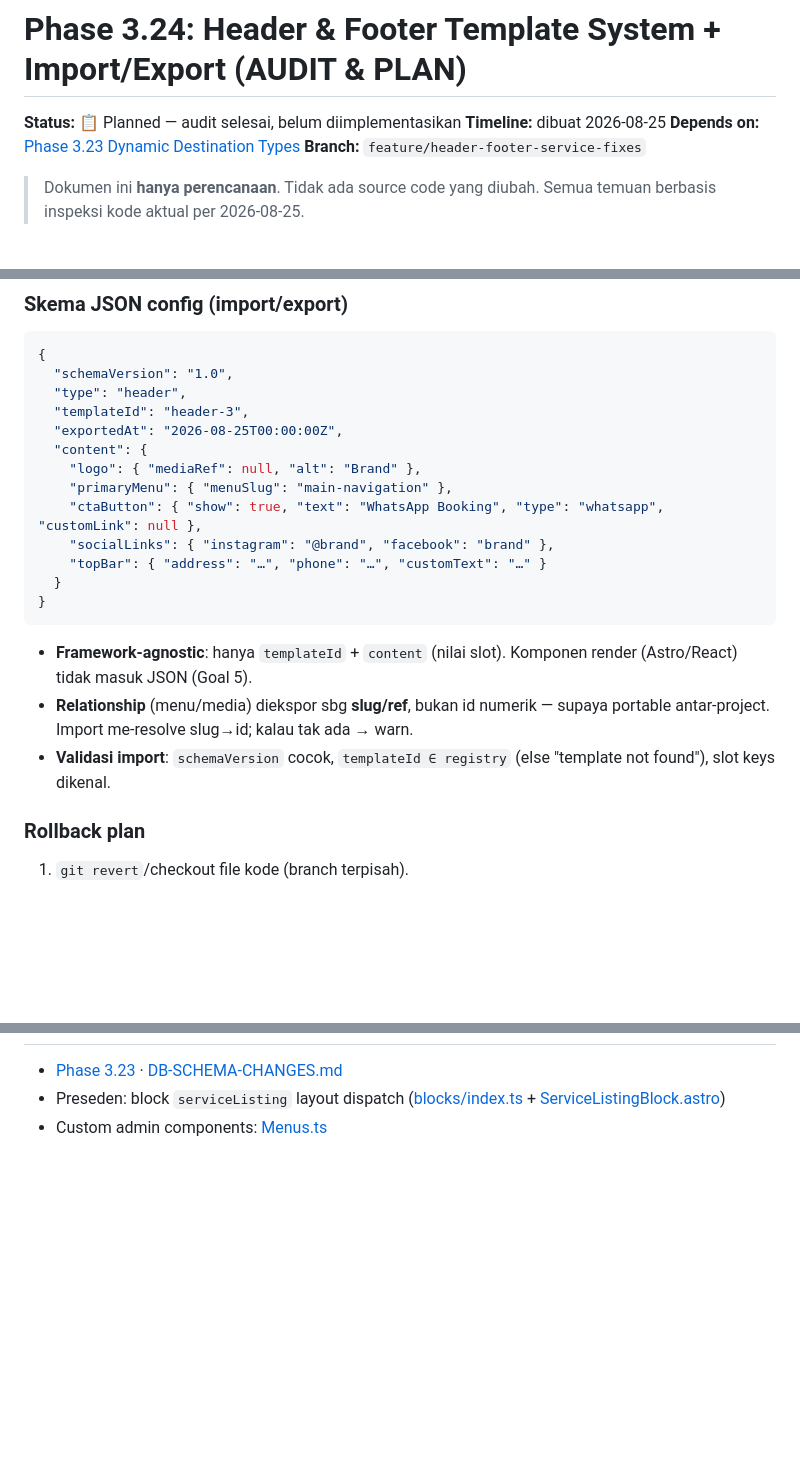
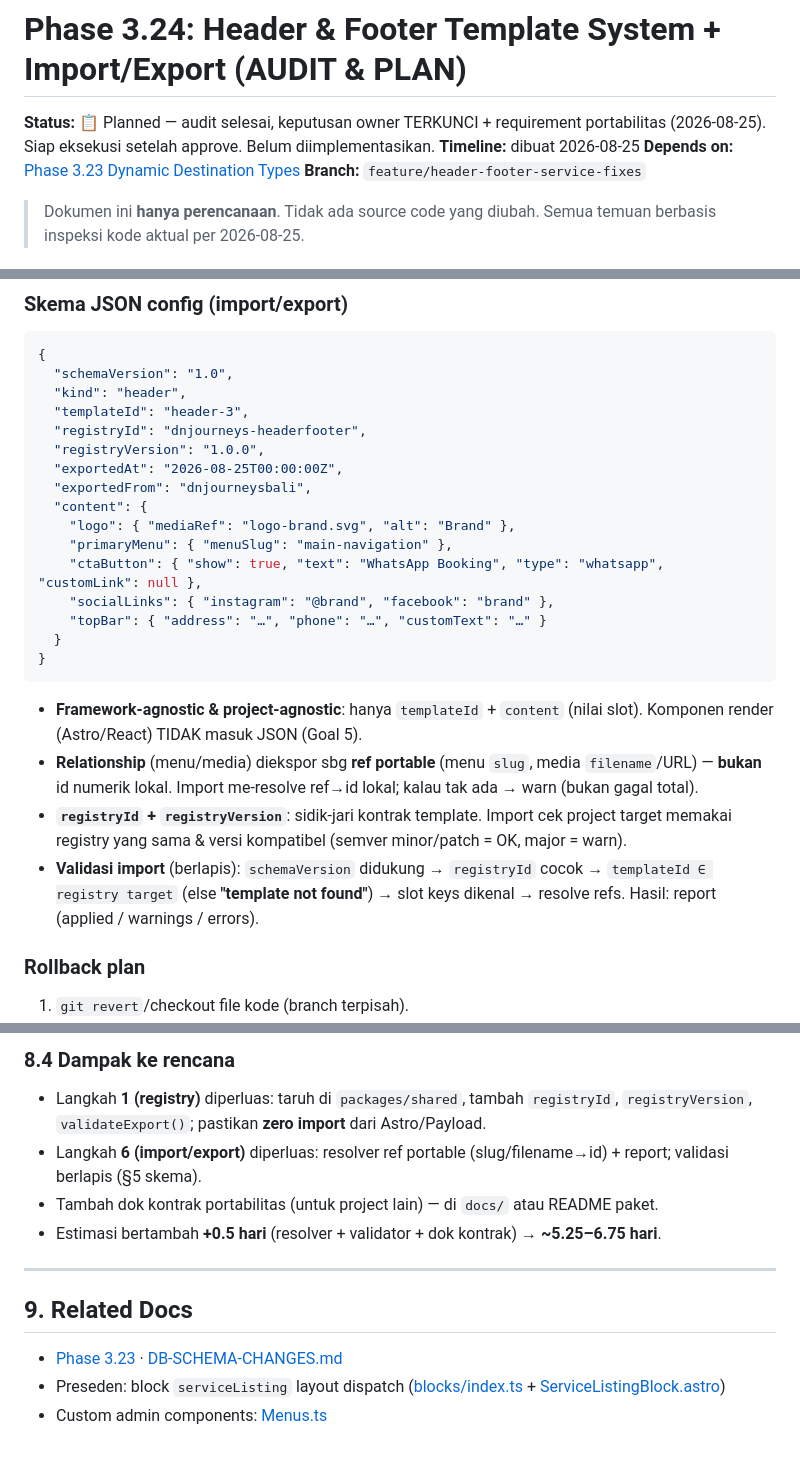
Before and after one commit to AnggiatPohan22/dn-journeys-bali, a Markdown page: docs/phases/phase-3.24-header-footer-template-system.md, 3 parts joined by grey strips. GitHub-like rendering; blank space fills up the shorter version.

````diff
--- a/docs/phases/phase-3.24-header-footer-template-system.md
+++ b/docs/phases/phase-3.24-header-footer-template-system.md
@@ -1,6 +1,6 @@
 # Phase 3.24: Header & Footer Template System + Import/Export (AUDIT & PLAN)
 
-**Status:** 📋 Planned — audit selesai, belum diimplementasikan
+**Status:** 📋 Planned — audit selesai, keputusan owner TERKUNCI + requirement portabilitas (2026-08-25). Siap eksekusi setelah approve. Belum diimplementasikan.
 **Timeline:** dibuat 2026-08-25
 **Depends on:** [Phase 3.23 Dynamic Destination Types](phase-3.23-dynamic-destination-types.md)
 **Branch:** `feature/header-footer-service-fixes`
@@ -224,11 +224,14 @@ thumbnail statis di `public/admin-thumbs/`
 ```json
 {
   "schemaVersion": "1.0",
-  "type": "header",
+  "kind": "header",
   "templateId": "header-3",
+  "registryId": "dnjourneys-headerfooter",
+  "registryVersion": "1.0.0",
   "exportedAt": "2026-08-25T00:00:00Z",
+  "exportedFrom": "dnjourneysbali",
   "content": {
-    "logo": { "mediaRef": null, "alt": "Brand" },
+    "logo": { "mediaRef": "logo-brand.svg", "alt": "Brand" },
     "primaryMenu": { "menuSlug": "main-navigation" },
     "ctaButton": { "show": true, "text": "WhatsApp Booking", "type": "whatsapp", "customLink": null },
     "socialLinks": { "instagram": "@brand", "facebook": "brand" },
@@ -236,12 +239,16 @@ thumbnail statis di `public/admin-thumbs/`
   }
 }
 ```
-- **Framework-agnostic**: hanya `templateId` + `content` (nilai slot). Komponen render
-  (Astro/React) tidak masuk JSON (Goal 5).
-- **Relationship** (menu/media) diekspor sbg **slug/ref**, bukan id numerik — supaya
-  portable antar-project. Import me-resolve slug→id; kalau tak ada → warn.
-- **Validasi import**: `schemaVersion` cocok, `templateId ∈ registry` (else "template
-  not found"), slot keys dikenal.
+- **Framework-agnostic & project-agnostic**: hanya `templateId` + `content` (nilai slot).
+  Komponen render (Astro/React) TIDAK masuk JSON (Goal 5).
+- **Relationship** (menu/media) diekspor sbg **ref portable** (menu `slug`, media
+  `filename`/URL) — **bukan** id numerik lokal. Import me-resolve ref→id lokal; kalau
+  tak ada → warn (bukan gagal total).
+- **`registryId` + `registryVersion`**: sidik-jari kontrak template. Import cek project
+  target memakai registry yang sama & versi kompatibel (semver minor/patch = OK, major = warn).
+- **Validasi import** (berlapis): `schemaVersion` didukung → `registryId` cocok →
+  `templateId ∈ registry target` (else **"template not found"**) → slot keys dikenal →
+  resolve refs. Hasil: report (applied / warnings / errors).
 
 ### Rollback plan
 
@@ -300,3 +355,16 @@ thumbnail statis di `public/admin-thumbs/`
+### 8.4 Dampak ke rencana
+
+- Langkah **1 (registry)** diperluas: taruh di `packages/shared`, tambah `registryId`,
+  `registryVersion`, `validateExport()`; pastikan **zero import** dari Astro/Payload.
+- Langkah **6 (import/export)** diperluas: resolver ref portable (slug/filename→id) +
+  report; validasi berlapis (§5 skema).
+- Tambah dok kontrak portabilitas (untuk project lain) — di `docs/` atau README paket.
+- Estimasi bertambah **+0.5 hari** (resolver + validator + dok kontrak) →
+  **~5.25–6.75 hari**.
+
+---
+
+## 9. Related Docs
 
 - [Phase 3.23](phase-3.23-dynamic-destination-types.md) · [DB-SCHEMA-CHANGES.md](../DB-SCHEMA-CHANGES.md)
 - Preseden: block `serviceListing` layout dispatch
````
Also changed, not shown: other parts of docs/phases/phase-3.24-header-footer-template-system.md (+60 -12 lines).
